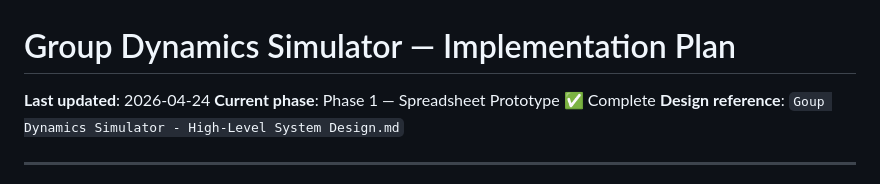
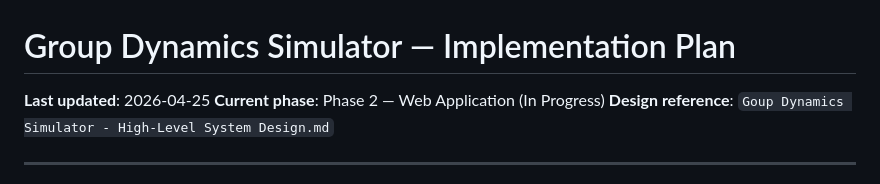
Before and after one commit to mhowelltx/Group-Dynamics-Simulator, a Markdown page: PLAN.md, the part around one of its changes. Drawn GitHub-style.

```diff
--- a/PLAN.md
+++ b/PLAN.md
@@ -1,7 +1,7 @@
 # Group Dynamics Simulator — Implementation Plan
 
-**Last updated**: 2026-04-24
-**Current phase**: Phase 1 — Spreadsheet Prototype ✅ Complete
+**Last updated**: 2026-04-25
+**Current phase**: Phase 2 — Web Application (In Progress)
 **Design reference**: `Goup Dynamics Simulator - High-Level System Design.md`
 
 ---
```
Also changed, not shown: other parts of PLAN.md (+29 -53 lines).
